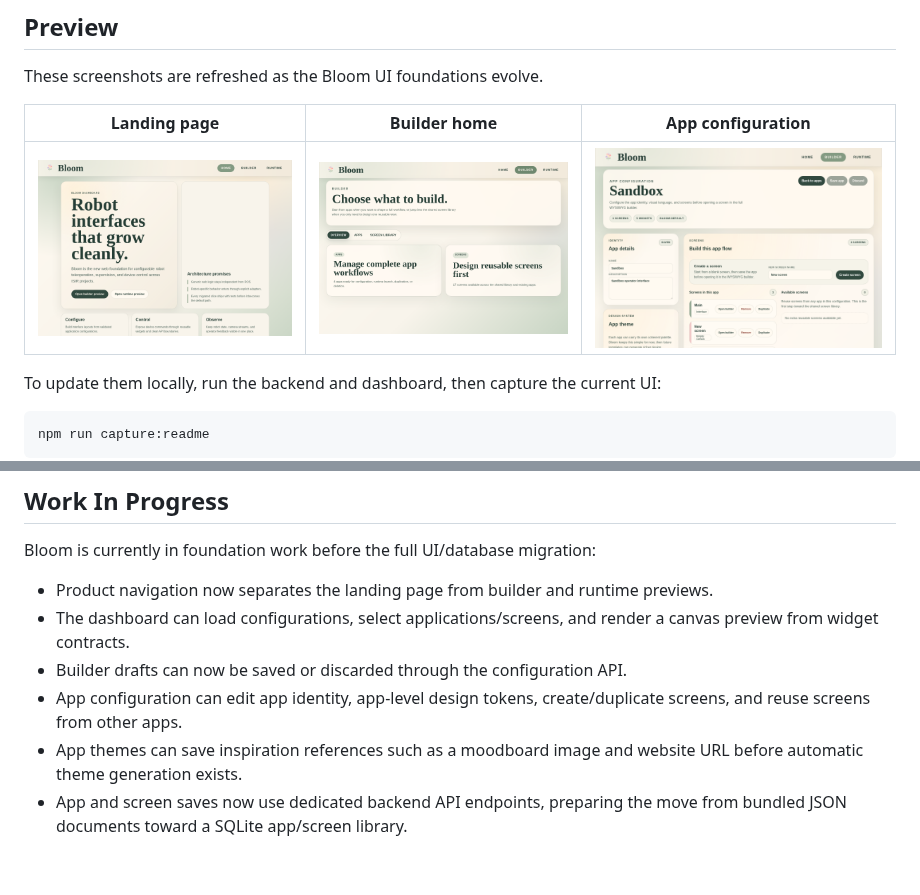
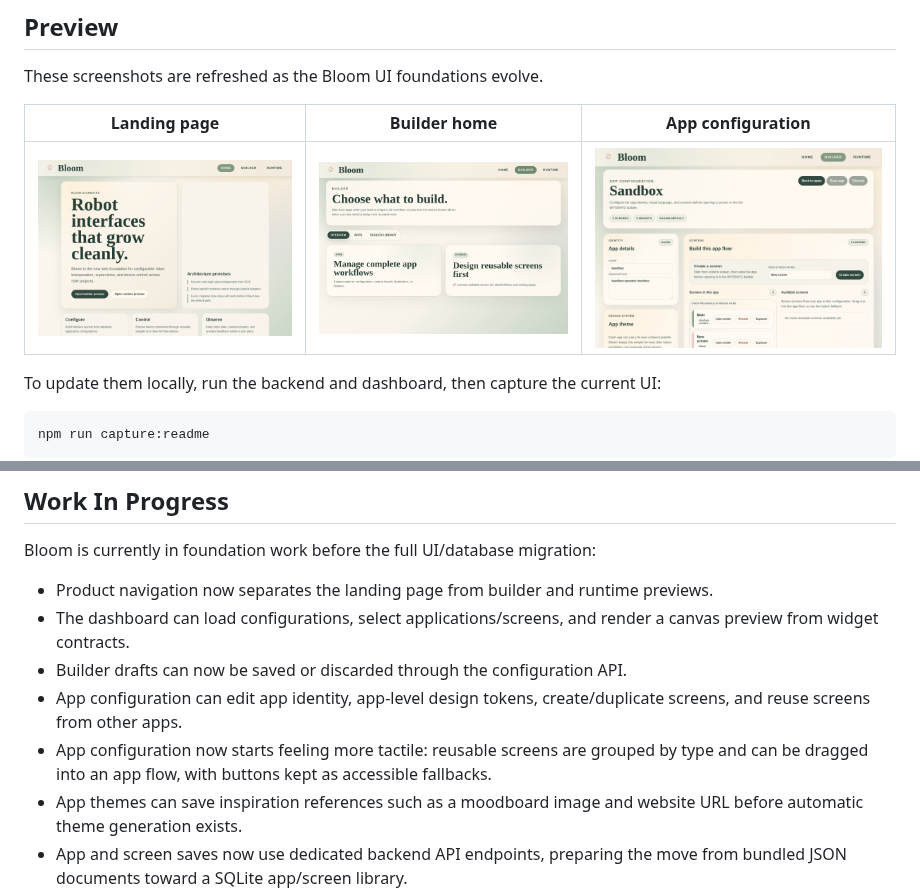
Before and after one commit to ISIR-EXTENDER/bloom, a Markdown page: README.md, 2 parts joined by grey strips. GitHub-like rendering; pictures changed too: docs/assets/screenshots/app-configuration.png; blank space fills up the shorter version.

Commit message:
feat(builder): improve screen composition UX (#59)

```diff
--- a/README.md
+++ b/README.md
@@ -62,6 +62,8 @@ Bloom is currently in foundation work before the full UI/database migration:
 - The dashboard can load configurations, select applications/screens, and render a canvas preview from widget contracts.
 - Builder drafts can now be saved or discarded through the configuration API.
 - App configuration can edit app identity, app-level design tokens, create/duplicate screens, and reuse screens from other apps.
+- App configuration now starts feeling more tactile: reusable screens are grouped by type and can be dragged into an app
+  flow, with buttons kept as accessible fallbacks.
 - App themes can save inspiration references such as a moodboard image and website URL before automatic theme generation exists.
 - App and screen saves now use dedicated backend API endpoints, preparing the move from bundled JSON documents toward a SQLite app/screen library.
 - A first security baseline now documents minimum web/API/ROS controls, with API security headers covered by tests.
```
Also changed, not shown: docs/decisions/0078-reusable-screen-composition-drag-drop.md (added, +30 -0 lines), docs/migration-plan.md (+5 -3 lines), docs/production-readiness-review.md (+8 -1 lines), 4 other files.
